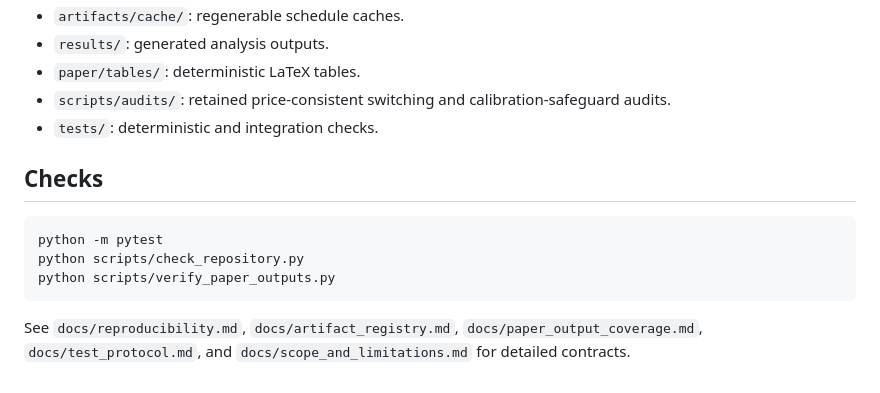
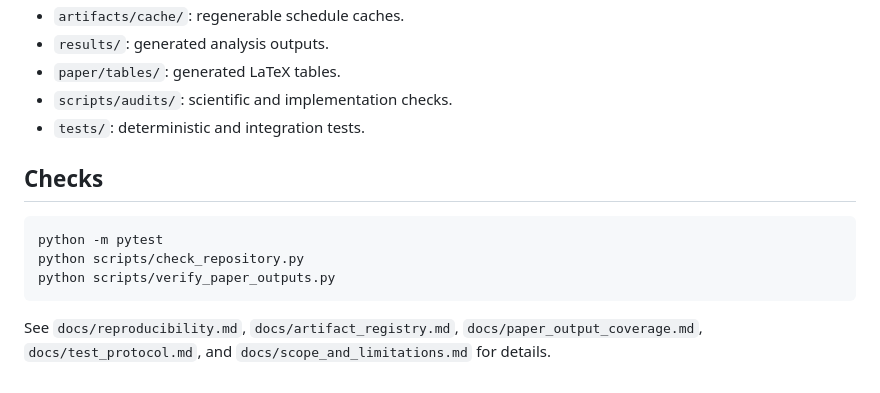
Before and after one commit to Aregars2/dynamic-promotion-planning, a Markdown page: README.md, the part around one of its changes. Rendered like a GitHub page.

````diff
--- a/README.md
+++ b/README.md
@@ -62,8 +77,8 @@ Run `python scripts/verify_paper_outputs.py` after reproduction. Generated table
 - `artifacts/cache/`: regenerable schedule caches.
 - `results/`: generated analysis outputs.
-- `paper/tables/`: deterministic LaTeX tables.
-- `scripts/audits/`: retained price-consistent switching and calibration-safeguard audits.
-- `tests/`: deterministic and integration checks.
+- `paper/tables/`: generated LaTeX tables.
+- `scripts/audits/`: scientific and implementation checks.
+- `tests/`: deterministic and integration tests.
 
 ## Checks
 
@@ -73,4 +88,6 @@ python scripts/check_repository.py
 python scripts/verify_paper_outputs.py
 ```
 
-See `docs/reproducibility.md`, `docs/artifact_registry.md`, `docs/paper_output_coverage.md`, `docs/test_protocol.md`, and `docs/scope_and_limitations.md` for detailed contracts.
+See `docs/reproducibility.md`, `docs/artifact_registry.md`,
+`docs/paper_output_coverage.md`, `docs/test_protocol.md`, and
+`docs/scope_and_limitations.md` for details.
````
Also changed, not shown: other parts of README.md (+33 -18 lines).
